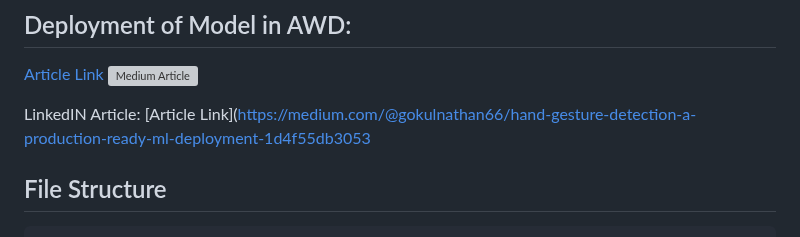
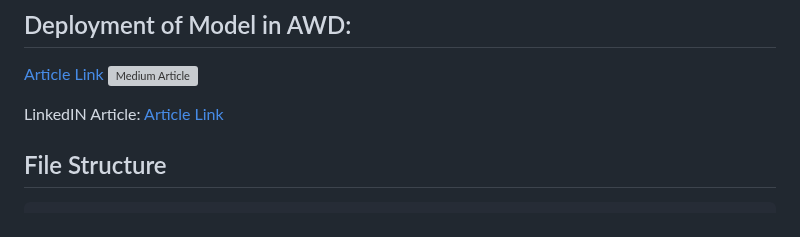
Before and after one commit to gokulnathan66/hand-getsture-detection-webapplication, a Markdown page: README.md, the part around the change. Rendered like a GitHub page; grey boxes are pictures that could not be loaded.

```diff
--- a/README.md
+++ b/README.md
@@ -19,7 +19,7 @@ Demo Video:
 ![Medium Article](https://miro.medium.com/v2/resize:fit:1400/format:webp/1*oyqsBlZcbZUXcItey7HS8g.png)
 
 LinkedIN Article:
-[Article Link]([https://medium.com/@gokulnathan66/hand-gesture-detection-a-production-ready-ml-deployment-1d4f55db3053](https://www.linkedin.com/pulse/hand-gesture-detection-production-ready-ml-deployment-gokulnathan-b-7rrhc/?trackingId=EHwVmgrXRnakIjqpJHSoTA%3D%3D
+[Article Link](https://www.linkedin.com/pulse/hand-gesture-detection-production-ready-ml-deployment-gokulnathan-b-7rrhc/?trackingId=EHwVmgrXRnakIjqpJHSoTA%3D%3D
 )
 
 
```
